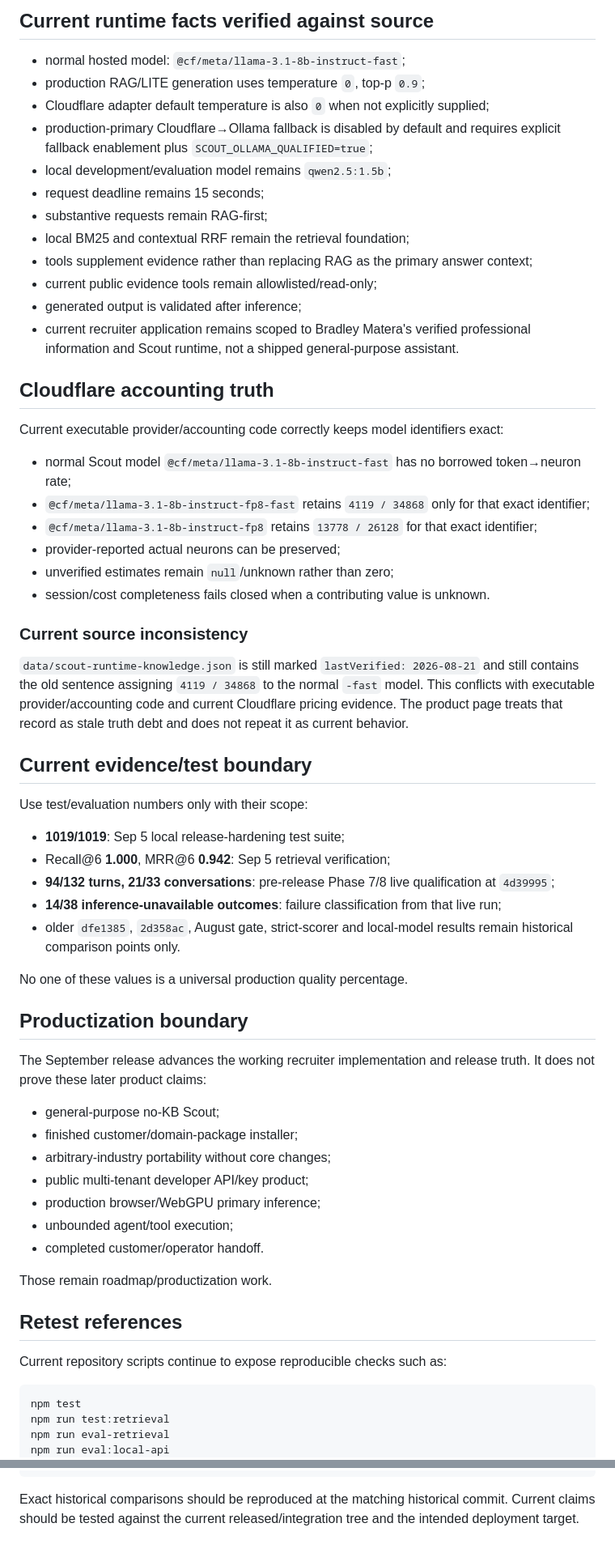
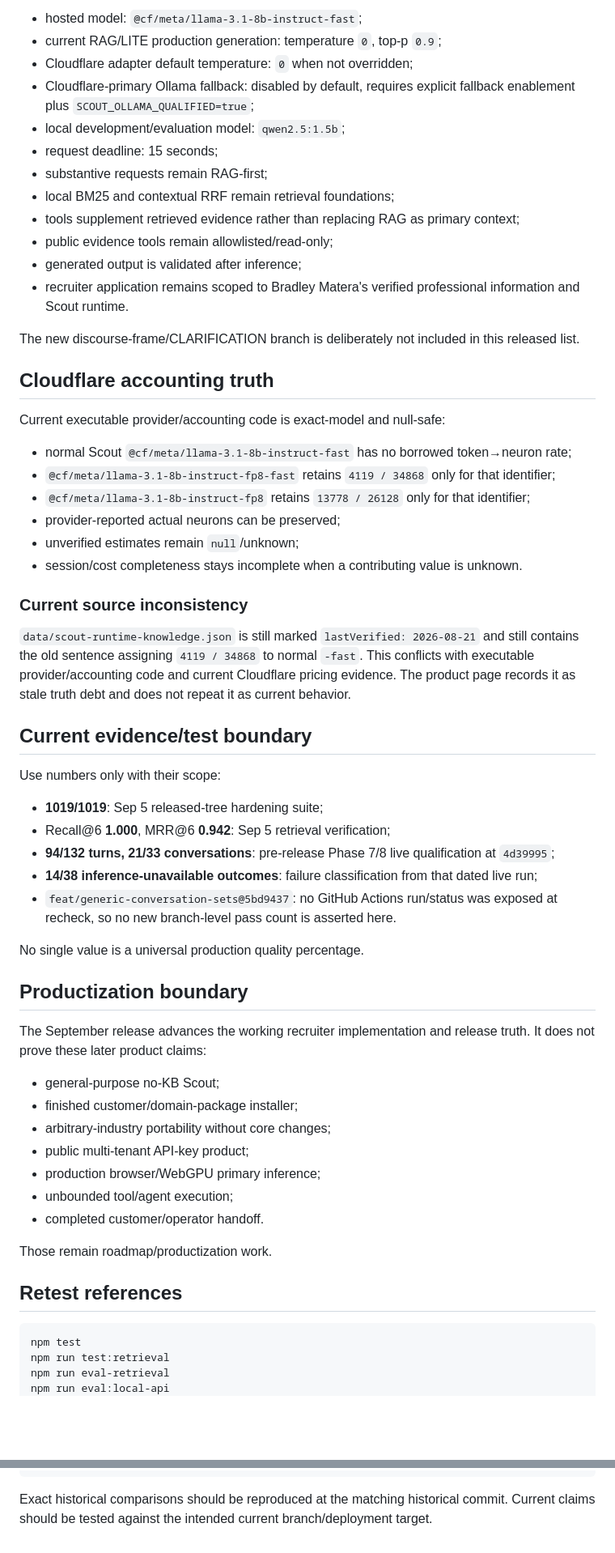
Before and after one commit to BradleyMatera/Scout-product-page, a Markdown page: SCOUT-SOURCE-AUDIT.md, 2 parts joined by grey strips. Shown at 81% size. Rendered like a GitHub page; blank space fills up the shorter version.

````diff
--- a/SCOUT-SOURCE-AUDIT.md
+++ b/SCOUT-SOURCE-AUDIT.md
@@ -209,45 +227,45 @@ PR #25 (`develop → master`) was closed without merge. PR #29 superseded it wit
 
-## Current runtime facts verified against source
+- hosted model: `@cf/meta/llama-3.1-8b-instruct-fast`;
+- current RAG/LITE production generation: temperature `0`, top-p `0.9`;
+- Cloudflare adapter default temperature: `0` when not overridden;
+- Cloudflare-primary Ollama fallback: disabled by default, requires explicit fallback enablement plus `SCOUT_OLLAMA_QUALIFIED=true`;
+- local development/evaluation model: `qwen2.5:1.5b`;
+- request deadline: 15 seconds;
+- substantive requests remain RAG-first;
+- local BM25 and contextual RRF remain retrieval foundations;
+- tools supplement retrieved evidence rather than replacing RAG as primary context;
+- public evidence tools remain allowlisted/read-only;
+- generated output is validated after inference;
+- recruiter application remains scoped to Bradley Matera's verified professional information and Scout runtime.
 
-- normal hosted model: `@cf/meta/llama-3.1-8b-instruct-fast`;
-- production RAG/LITE generation uses temperature `0`, top-p `0.9`;
-- Cloudflare adapter default temperature is also `0` when not explicitly supplied;
-- production-primary Cloudflare→Ollama fallback is disabled by default and requires explicit fallback enablement plus `SCOUT_OLLAMA_QUALIFIED=true`;
-- local development/evaluation model remains `qwen2.5:1.5b`;
-- request deadline remains 15 seconds;
-- substantive requests remain RAG-first;
-- local BM25 and contextual RRF remain the retrieval foundation;
-- tools supplement evidence rather than replacing RAG as the primary answer context;
-- current public evidence tools remain allowlisted/read-only;
-- generated output is validated after inference;
-- current recruiter application remains scoped to Bradley Matera's verified professional information and Scout runtime, not a shipped general-purpose assistant.
+The new discourse-frame/CLARIFICATION branch is deliberately not included in this released list.
 
 ## Cloudflare accounting truth
 
-Current executable provider/accounting code correctly keeps model identifiers exact:
+Current executable provider/accounting code is exact-model and null-safe:
 
-- normal Scout model `@cf/meta/llama-3.1-8b-instruct-fast` has no borrowed token→neuron rate;
-- `@cf/meta/llama-3.1-8b-instruct-fp8-fast` retains `4119 / 34868` only for that exact identifier;
-- `@cf/meta/llama-3.1-8b-instruct-fp8` retains `13778 / 26128` for that exact identifier;
+- normal Scout `@cf/meta/llama-3.1-8b-instruct-fast` has no borrowed token→neuron rate;
+- `@cf/meta/llama-3.1-8b-instruct-fp8-fast` retains `4119 / 34868` only for that identifier;
+- `@cf/meta/llama-3.1-8b-instruct-fp8` retains `13778 / 26128` only for that identifier;
 - provider-reported actual neurons can be preserved;
-- unverified estimates remain `null`/unknown rather than zero;
-- session/cost completeness fails closed when a contributing value is unknown.
+- unverified estimates remain `null`/unknown;
+- session/cost completeness stays incomplete when a contributing value is unknown.
 
 ### Current source inconsistency
 
-`data/scout-runtime-knowledge.json` is still marked `lastVerified: 2026-08-21` and still contains the old sentence assigning `4119 / 34868` to the normal `-fast` model. This conflicts with executable provider/accounting code and current Cloudflare pricing evidence. The product page treats that record as stale truth debt and does not repeat it as current behavior.
+`data/scout-runtime-knowledge.json` is still marked `lastVerified: 2026-08-21` and still contains the old sentence assigning `4119 / 34868` to normal `-fast`. This conflicts with executable provider/accounting code and current Cloudflare pricing evidence. The product page records it as stale truth debt and does not repeat it as current behavior.
 
 ## Current evidence/test boundary
 
-Use test/evaluation numbers only with their scope:
+Use numbers only with their scope:
 
-- **1019/1019**: Sep 5 local release-hardening test suite;
+- **1019/1019**: Sep 5 released-tree hardening suite;
 - Recall@6 **1.000**, MRR@6 **0.942**: Sep 5 retrieval verification;
 - **94/132 turns, 21/33 conversations**: pre-release Phase 7/8 live qualification at `4d39995`;
-- **14/38 inference-unavailable outcomes**: failure classification from that live run;
-- older `dfe1385`, `2d358ac`, August gate, strict-scorer and local-model results remain historical comparison points only.
+- **14/38 inference-unavailable outcomes**: failure classification from that dated live run;
+- `feat/generic-conversation-sets@5bd9437`: no GitHub Actions run/status was exposed at recheck, so no new branch-level pass count is asserted here.
 
-No one of these values is a universal production quality percentage.
+No single value is a universal production quality percentage.
 
 ## Productization boundary
 
@@ -256,16 +274,14 @@ The September release advances the working recruiter implementation and release
 - general-purpose no-KB Scout;
 - finished customer/domain-package installer;
 - arbitrary-industry portability without core changes;
-- public multi-tenant developer API/key product;
+- public multi-tenant API-key product;
 - production browser/WebGPU primary inference;
-- unbounded agent/tool execution;
+- unbounded tool/agent execution;
 - completed customer/operator handoff.
 
 Those remain roadmap/productization work.
 
 ## Retest references
-
-Current repository scripts continue to expose reproducible checks such as:
 
 ```bash
 npm test
@@ -280,4 +296,4 @@ node --check server-gemini.js
 git diff --check
 ```
 
-Exact historical comparisons should be reproduced at the matching historical commit. Current claims should be tested against the current released/integration tree and the intended deployment target.
+Exact historical comparisons should be reproduced at the matching historical commit. Current claims should be tested against the intended current branch/deployment target.
````
Also changed, not shown: other parts of SCOUT-SOURCE-AUDIT.md (+114 -96 lines).
